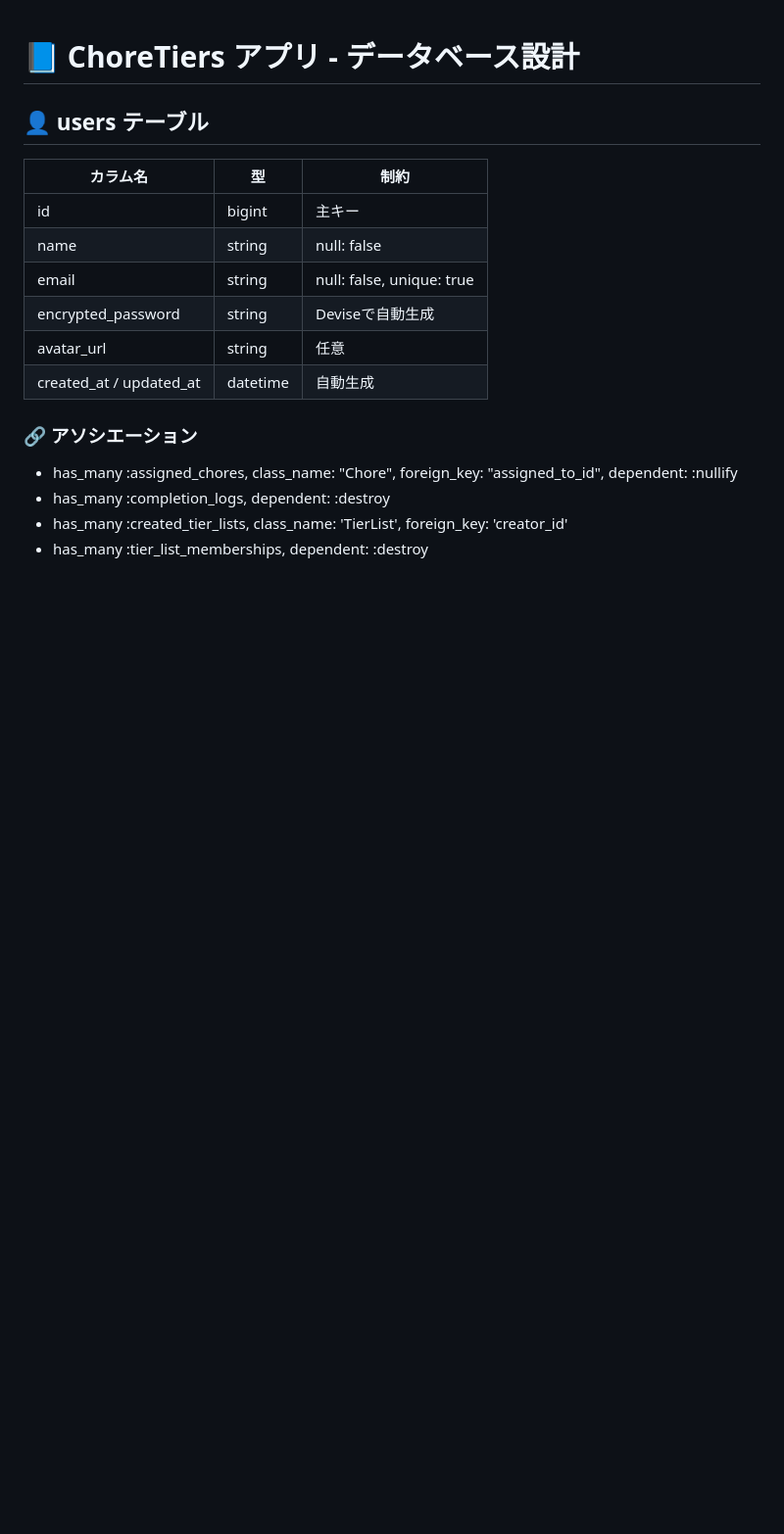
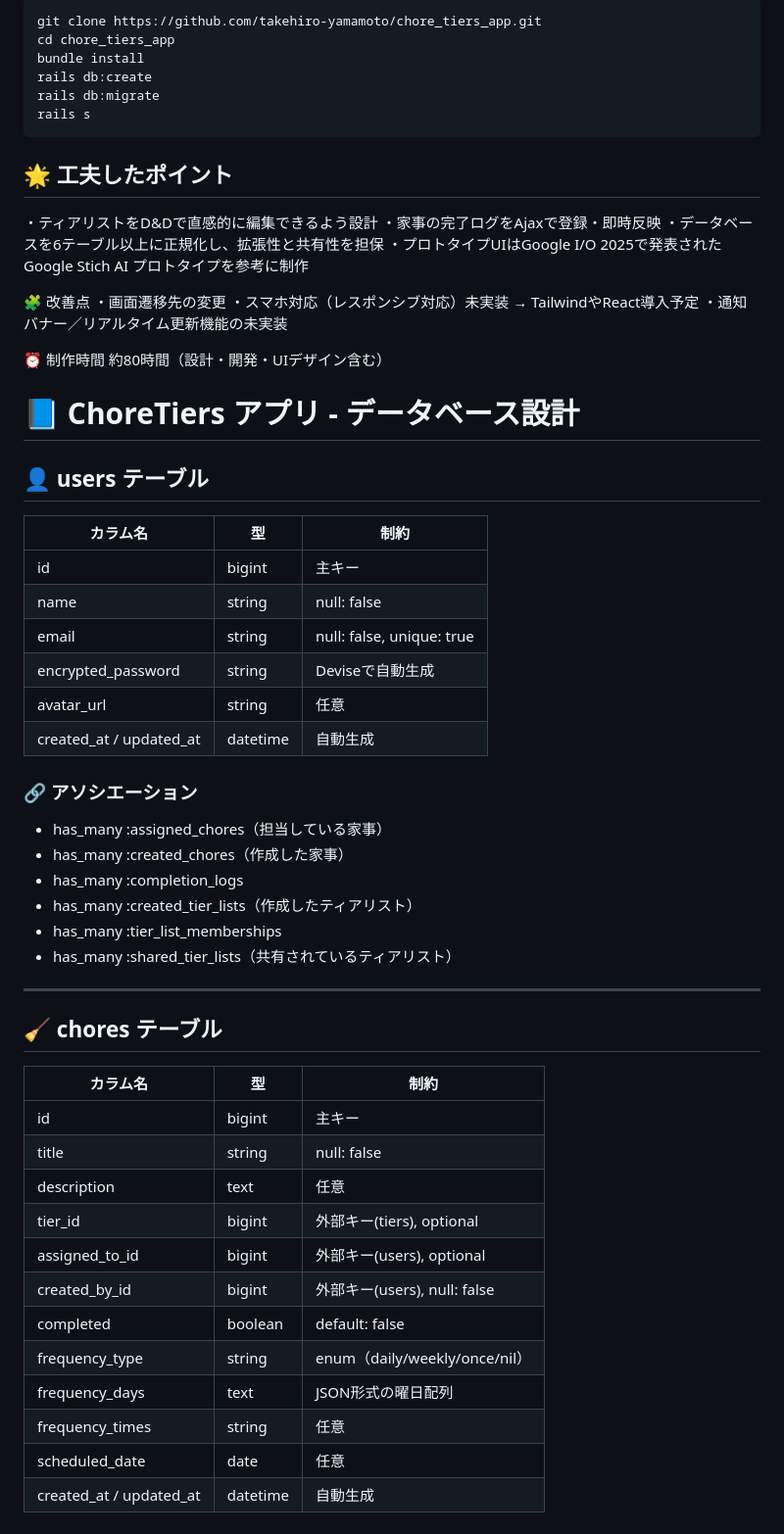
Before and after one commit to takehiro-yamamoto/chore_tiers_app, a Markdown page: README.md, the part around the change printed below. Shown: that part at 98% size. GitHub-like rendering; blank space fills up the shorter version.

Commit message:
READMEの更新

````diff
--- a/README.md
+++ b/README.md
@@ -1,17 +77,63 @@
+```bash
+git clone https://github.com/takehiro-yamamoto/chore_tiers_app.git
+cd chore_tiers_app
+bundle install
+rails db:create
+rails db:migrate
+rails s
+```
+
+## 🌟 工夫したポイント
+・ティアリストをD&Dで直感的に編集できるよう設計
+・家事の完了ログをAjaxで登録・即時反映
+・データベースを6テーブル以上に正規化し、拡張性と共有性を担保
+・プロトタイプUIはGoogle I/O 2025で発表されたGoogle Stich AI プロトタイプを参考に制作
+
+🧩 改善点
+・画面遷移先の変更
+・スマホ対応（レスポンシブ対応）未実装 → TailwindやReact導入予定
+・通知バナー／リアルタイム更新機能の未実装
+
+⏰ 制作時間
+約80時間（設計・開発・UIデザイン含む）
+
 # 📘 ChoreTiers アプリ - データベース設計
 
 ## 👤 users テーブル
 
-| カラム名              | 型       | 制約                             |
-|-----------------------|----------|----------------------------------|
-| id                    | bigint   | 主キー                          |
-| name                  | string   | null: false                     |
-| email                 | string   | null: false, unique: true       |
-| encrypted_password    | string   | Deviseで自動生成                |
-| avatar_url            | string   | 任意                             |
-| created_at / updated_at | datetime | 自動生成                         |
+| カラム名               | 型       | 制約                                   |
+|------------------------|----------|----------------------------------------|
+| id                     | bigint   | 主キー                                 |
+| name                   | string   | null: false                            |
+| email                  | string   | null: false, unique: true              |
+| encrypted_password     | string   | Deviseで自動生成                       |
+| avatar_url             | string   | 任意                                   |
+| created_at / updated_at| datetime | 自動生成                               |
 
 ### 🔗 アソシエーション
-- has_many :assigned_chores, class_name: "Chore", foreign_key: "assigned_to_id", dependent: :nullify
-- has_many :completion_logs, dependent: :destroy
-- has_many :created_tier_lists, class_name: 'TierList', foreign_key: 'creator_id'
+- has_many :assigned_chores（担当している家事）
+- has_many :created_chores（作成した家事）
+- has_many :completion_logs
+- has_many :created_tier_lists（作成したティアリスト）
+- has_many :tier_list_memberships
+- has_many :shared_tier_lists（共有されているティアリスト）
+
+---
+
+## 🧹 chores テーブル
+
+| カラム名               | 型       | 制約                                   |
+|------------------------|----------|----------------------------------------|
+| id                     | bigint   | 主キー                                 |
+| title                  | string   | null: false                            |
+| description            | text     | 任意                                   |
+| tier_id                | bigint   | 外部キー(tiers), optional              |
+| assigned_to_id         | bigint   | 外部キー(users), optional              |
+| created_by_id          | bigint   | 外部キー(users), null: false           |
+| completed              | boolean  | default: false                         |
+| frequency_type         | string   | enum（daily/weekly/once/nil）          |
+| frequency_days         | text     | JSON形式の曜日配列                    |
+| frequency_times        | string   | 任意                                   |
+| scheduled_date         | date     | 任意                                   |
+| created_at / updated_at| datetime | 自動生成                               |
+
````
Also changed, not shown: other parts of README.md (+148 -103 lines).
